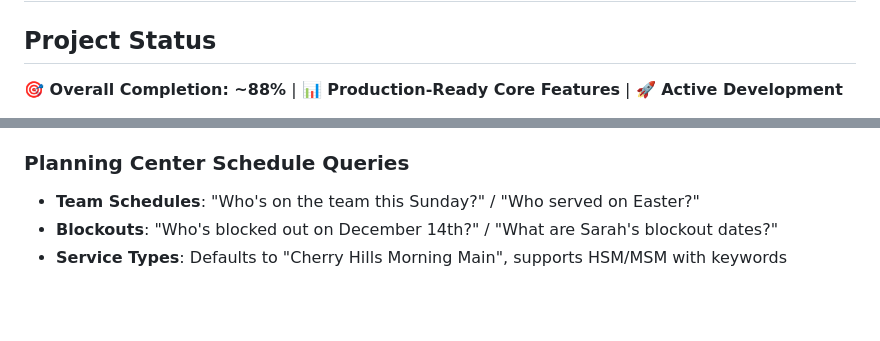
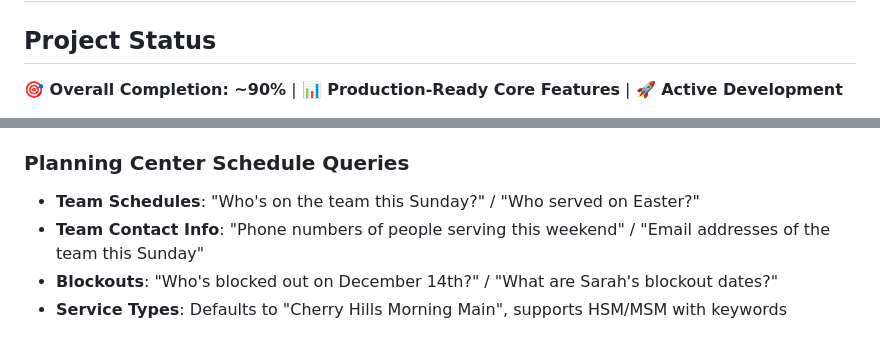
Before and after one commit to ryanpate/CHAgent, a Markdown page: CLAUDE.md, 2 parts joined by grey strips. Drawn GitHub-style; blank space fills up the shorter version.

```diff
--- a/CLAUDE.md
+++ b/CLAUDE.md
@@ -2,5 +2,5 @@
 
 ## Project Status
 
-**🎯 Overall Completion: ~88%** | **📊 Production-Ready Core Features** | **🚀 Active Development**
+**🎯 Overall Completion: ~90%** | **📊 Production-Ready Core Features** | **🚀 Active Development**
 
@@ -214,6 +216,7 @@ Aria is the AI assistant that powers the chat interface. She can handle many typ
 
 ### Planning Center Schedule Queries
 - **Team Schedules**: "Who's on the team this Sunday?" / "Who served on Easter?"
+- **Team Contact Info**: "Phone numbers of people serving this weekend" / "Email addresses of the team this Sunday"
 - **Blockouts**: "Who's blocked out on December 14th?" / "What are Sarah's blockout dates?"
 - **Service Types**: Defaults to "Cherry Hills Morning Main", supports HSM/MSM with keywords
 
```
Also changed, not shown: other parts of CLAUDE.md (+20 -7 lines).
